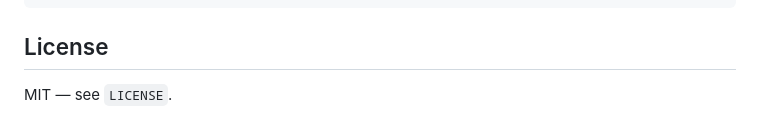
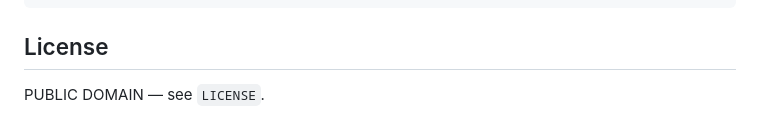
Before and after one commit to Zacheri/NiceAssets, a Markdown page: README.md, the part around the change. Drawn GitHub-style.

```diff
--- a/README.md
+++ b/README.md
@@ -83,4 +83,4 @@ See `AGENTS.md`. Quick loop:
 
 ## License
 
-MIT — see `LICENSE`.
+PUBLIC DOMAIN — see `LICENSE`.
```
